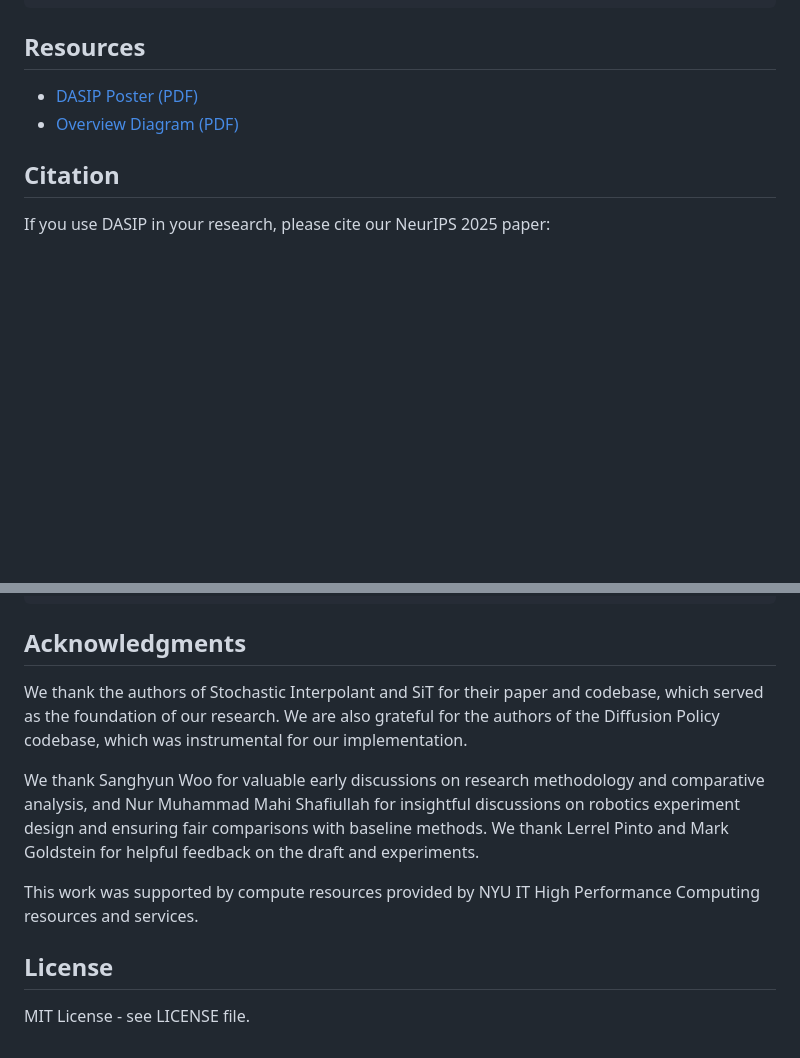
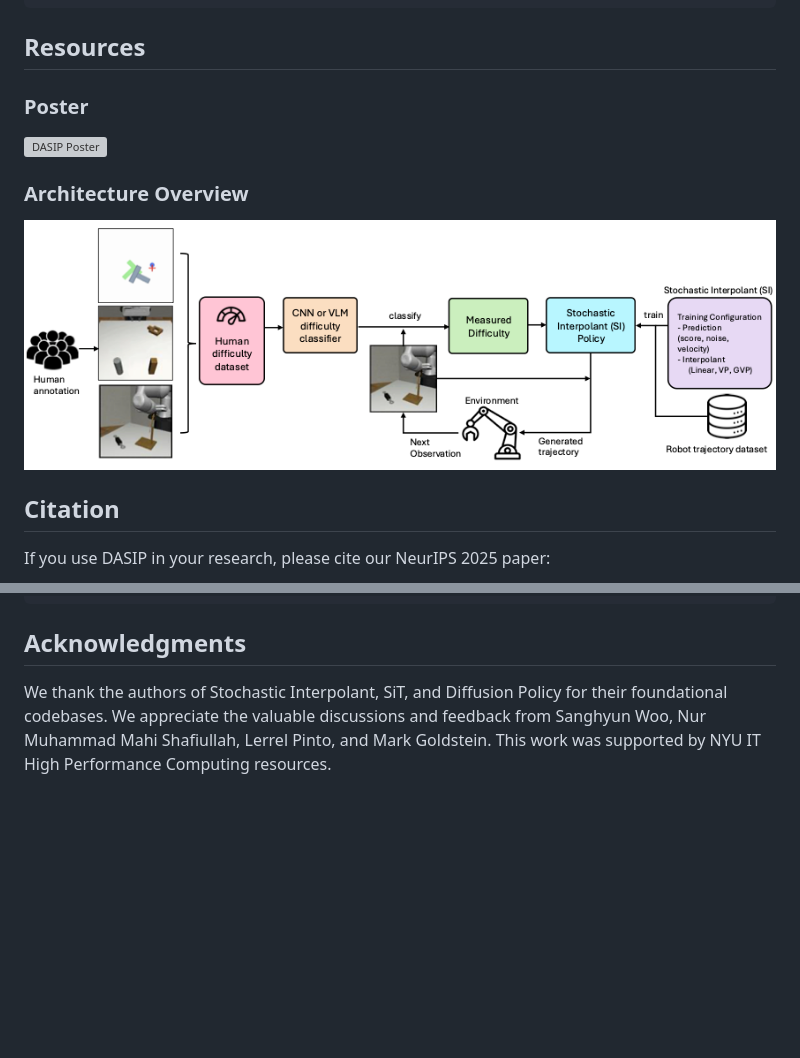
Before and after one commit to ryaninkook/DASIP, a Markdown page: README.md, 2 parts joined by grey strips. Drawn GitHub-style; pictures changed too: assets/overview.png (added); blank space fills up the shorter version; grey boxes are pictures that could not be loaded.

```diff
--- a/README.md
+++ b/README.md
@@ -371,8 +280,13 @@ FileNotFoundError: Checkpoint not found: my_checkpoint
 
 ## Resources
 
-- [DASIP Poster (PDF)](assets/DASIP_poster.pdf)
-- [Overview Diagram (PDF)](assets/overview.pdf)
+### Poster
+
+![DASIP Poster](assets/DASIP%20poster.png)
+
+### Architecture Overview
+
+![Overview Diagram](assets/overview.png)
 
 ## Citation
 
@@ -389,12 +303,4 @@ If you use DASIP in your research, please cite our NeurIPS 2025 paper:
 
 ## Acknowledgments
 
-We thank the authors of Stochastic Interpolant and SiT for their paper and codebase, which served as the foundation of our research. We are also grateful for the authors of the Diffusion Policy codebase, which was instrumental for our implementation.
-
-We thank Sanghyun Woo for valuable early discussions on research methodology and comparative analysis, and Nur Muhammad Mahi Shafiullah for insightful discussions on robotics experiment design and ensuring fair comparisons with baseline methods. We thank Lerrel Pinto and Mark Goldstein for helpful feedback on the draft and experiments.
-
-This work was supported by compute resources provided by NYU IT High Performance Computing resources and services.
-
-## License
-
-MIT License - see LICENSE file.
+We thank the authors of Stochastic Interpolant, SiT, and Diffusion Policy for their foundational codebases. We appreciate the valuable discussions and feedback from Sanghyun Woo, Nur Muhammad Mahi Shafiullah, Lerrel Pinto, and Mark Goldstein. This work was supported by NYU IT High Performance Computing resources.
```
Also changed, not shown: other parts of README.md (+2 -93 lines), 4 other files.
